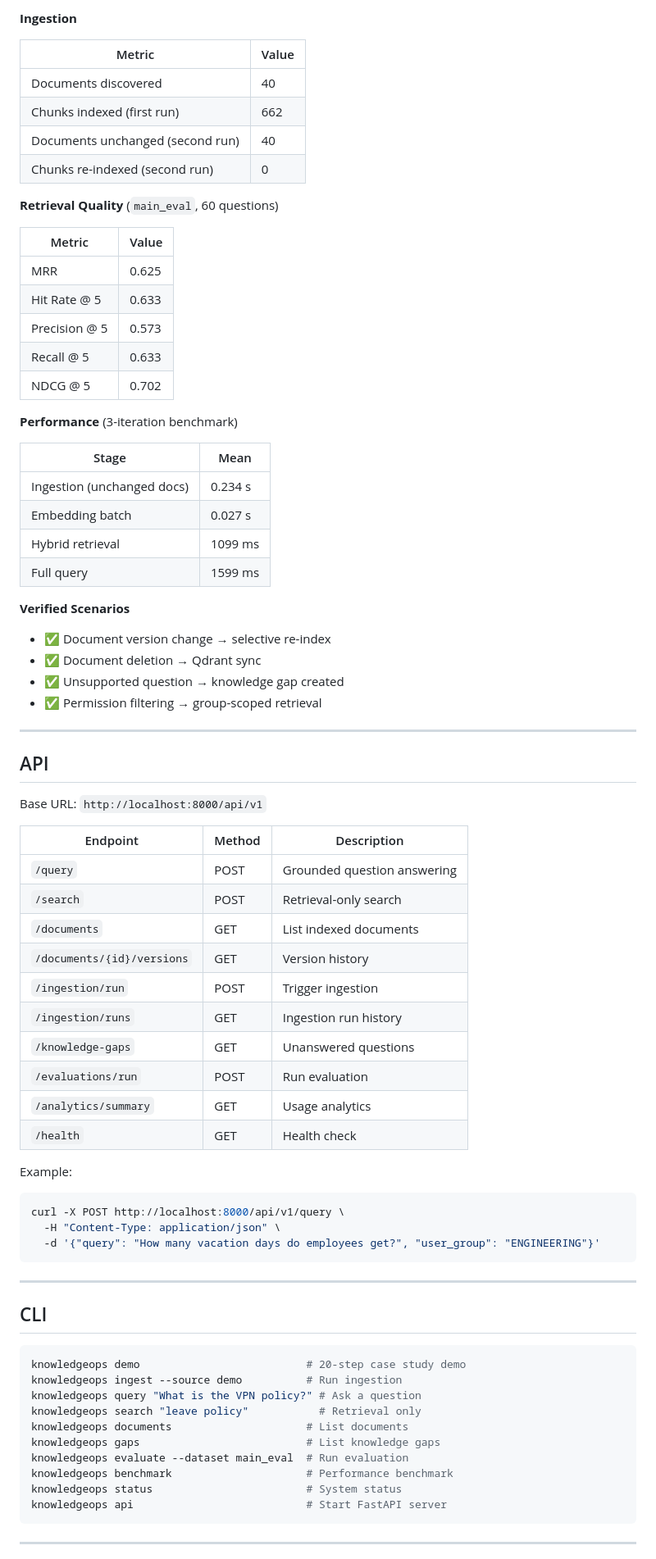
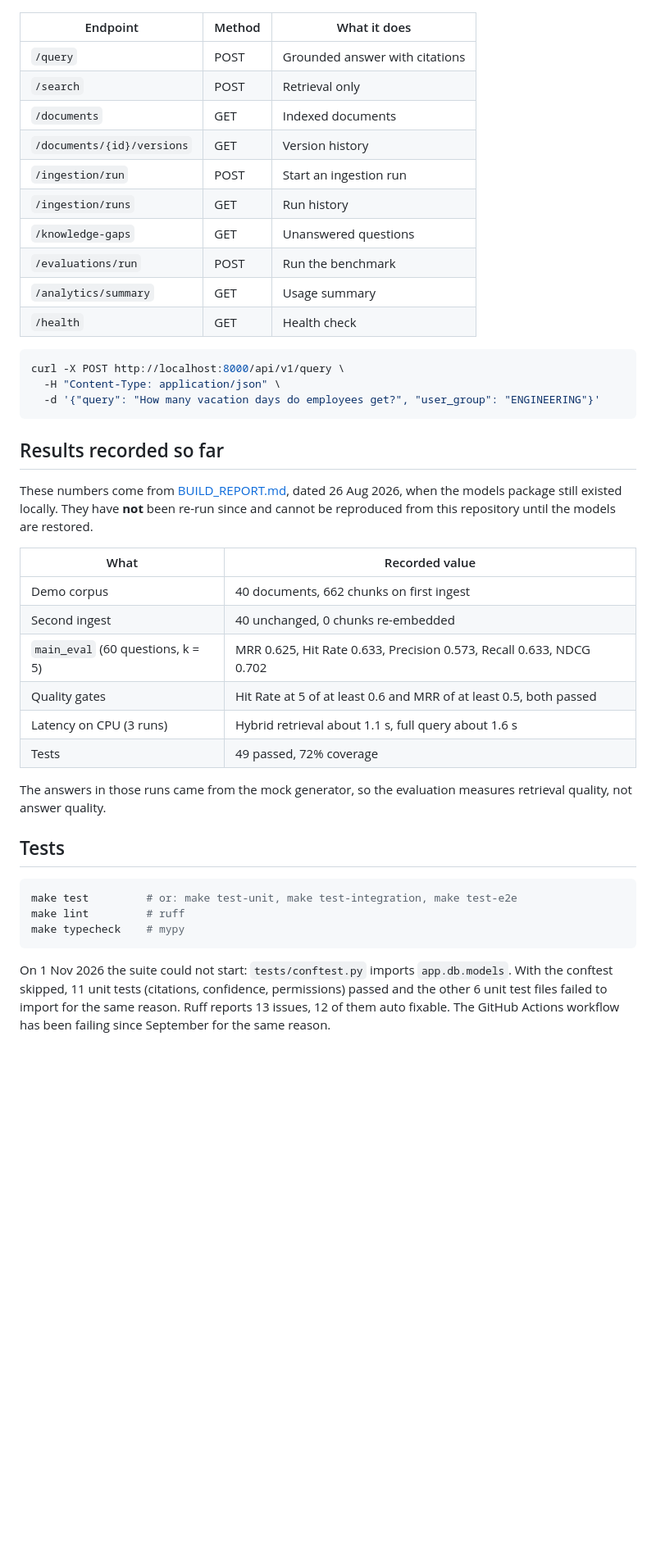
Before and after one commit to TEHILLA-O/knowledgeops, a Markdown page: README.md, the part around one of its changes. Shown at 82% size. Rendered like a GitHub page; blank space fills up the shorter version.

Commit message:
Rewrite README: what was verified, the missing models package, honest status

````diff
--- a/README.md
+++ b/README.md
@@ -311,58 +91,15 @@ knowledgeops demo
-**Ingestion**
-
-| Metric | Value |
-|---|---|
-| Documents discovered | 40 |
-| Chunks indexed (first run) | 662 |
-| Documents unchanged (second run) | 40 |
-| Chunks re-indexed (second run) | 0 |
-
-**Retrieval Quality** (`main_eval`, 60 questions)
-
-| Metric | Value |
-|---|---|
-| MRR | 0.625 |
-| Hit Rate @ 5 | 0.633 |
-| Precision @ 5 | 0.573 |
-| Recall @ 5 | 0.633 |
-| NDCG @ 5 | 0.702 |
-
-**Performance** (3-iteration benchmark)
-
-| Stage | Mean |
-|---|---|
-| Ingestion (unchanged docs) | 0.234 s |
-| Embedding batch | 0.027 s |
-| Hybrid retrieval | 1099 ms |
-| Full query | 1599 ms |
-
-**Verified Scenarios**
-
-- ✅ Document version change → selective re-index
-- ✅ Document deletion → Qdrant sync
-- ✅ Unsupported question → knowledge gap created
-- ✅ Permission filtering → group-scoped retrieval
-
----
-
-## API
-
-Base URL: `http://localhost:8000/api/v1`
-
-| Endpoint | Method | Description |
-|---|---|---|
-| `/query` | POST | Grounded question answering |
-| `/search` | POST | Retrieval-only search |
-| `/documents` | GET | List indexed documents |
+| Endpoint | Method | What it does |
+| --- | --- | --- |
+| `/query` | POST | Grounded answer with citations |
+| `/search` | POST | Retrieval only |
+| `/documents` | GET | Indexed documents |
 | `/documents/{id}/versions` | GET | Version history |
-| `/ingestion/run` | POST | Trigger ingestion |
-| `/ingestion/runs` | GET | Ingestion run history |
+| `/ingestion/run` | POST | Start an ingestion run |
+| `/ingestion/runs` | GET | Run history |
 | `/knowledge-gaps` | GET | Unanswered questions |
-| `/evaluations/run` | POST | Run evaluation |
-| `/analytics/summary` | GET | Usage analytics |
+| `/evaluations/run` | POST | Run the benchmark |
+| `/analytics/summary` | GET | Usage summary |
 | `/health` | GET | Health check |
-
-Example:
 
 ```bash
 curl -X POST http://localhost:8000/api/v1/query \
@@ -370,22 +107,28 @@ curl -X POST http://localhost:8000/api/v1/query \
   -d '{"query": "How many vacation days do employees get?", "user_group": "ENGINEERING"}'
 ```
 
----
+## Results recorded so far
 
-## CLI
+These numbers come from [BUILD_REPORT.md](BUILD_REPORT.md), dated 26 Aug 2026, when the models package still existed locally. They have **not** been re-run since and cannot be reproduced from this repository until the models are restored.
+
+| What | Recorded value |
+| --- | --- |
+| Demo corpus | 40 documents, 662 chunks on first ingest |
+| Second ingest | 40 unchanged, 0 chunks re-embedded |
+| `main_eval` (60 questions, k = 5) | MRR 0.625, Hit Rate 0.633, Precision 0.573, Recall 0.633, NDCG 0.702 |
+| Quality gates | Hit Rate at 5 of at least 0.6 and MRR of at least 0.5, both passed |
+| Latency on CPU (3 runs) | Hybrid retrieval about 1.1 s, full query about 1.6 s |
+| Tests | 49 passed, 72% coverage |
+
+The answers in those runs came from the mock generator, so the evaluation measures retrieval quality, not answer quality.
+
+## Tests
 
 ```bash
-knowledgeops demo                          # 20-step case study demo
-knowledgeops ingest --source demo          # Run ingestion
-knowledgeops query "What is the VPN policy?" # Ask a question
-knowledgeops search "leave policy"           # Retrieval only
-knowledgeops documents                     # List documents
-knowledgeops gaps                          # List knowledge gaps
-knowledgeops evaluate --dataset main_eval  # Run evaluation
-knowledgeops benchmark                     # Performance benchmark
-knowledgeops status                        # System status
-knowledgeops api                           # Start FastAPI server
+make test         # or: make test-unit, make test-integration, make test-e2e
+make lint         # ruff
+make typecheck    # mypy
 ```
 
----
+On 1 Nov 2026 the suite could not start: `tests/conftest.py` imports `app.db.models`. With the conftest skipped, 11 unit tests (citations, confidence, permissions) passed and the other 6 unit test files failed to import for the same reason. Ruff reports 13 issues, 12 of them auto fixable. The GitHub Actions workflow has been failing since September for the same reason.
 
````
Also changed, not shown: other parts of README.md (+111 -398 lines).
